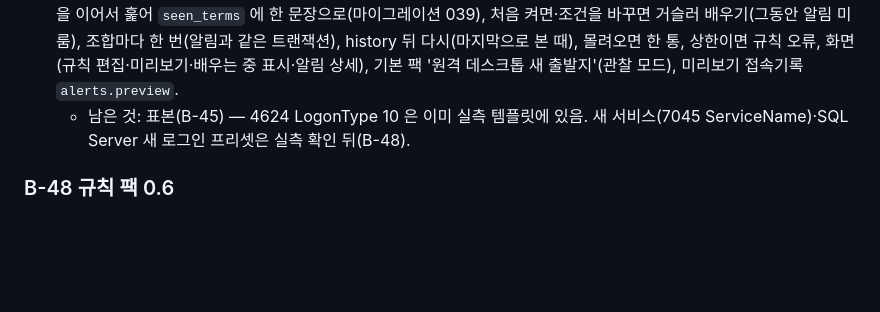
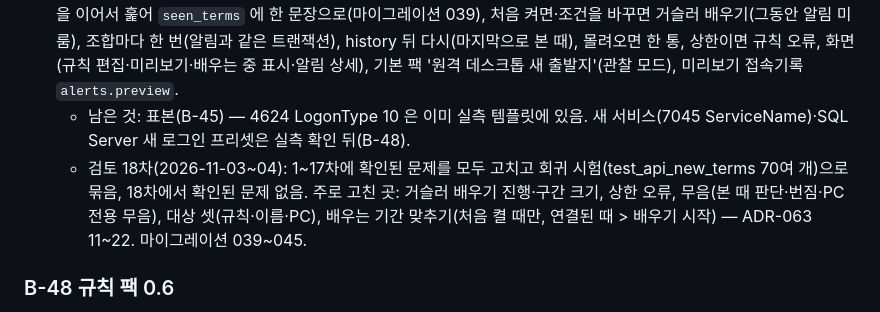
Before and after one commit to gatsjy/windows_log_monitor, a Markdown page: docs/BACKLOG.md, the part around the change. Rendered like a GitHub page; blank space fills up the shorter version.

Commit message:
docs(backlog): B-47 검토 18차 마무리 기록
Co-Authored-By: Claude Opus 5.5 <noreply@anthropic.com>

```diff
--- a/docs/BACKLOG.md
+++ b/docs/BACKLOG.md
@@ -518,6 +518,9 @@
   처음 켜면·조건을 바꾸면 거슬러 배우기(그동안 알림 미룸), 조합마다 한 번(알림과 같은 트랜잭션), history 뒤 다시(마지막으로 본 때), 몰려오면 한 통, 상한이면 규칙 오류,
   화면(규칙 편집·미리보기·배우는 중 표시·알림 상세), 기본 팩 '원격 데스크톱 새 출발지'(관찰 모드), 미리보기 접속기록 `alerts.preview`.
   - 남은 것: 표본(B-45) — 4624 LogonType 10 은 이미 실측 템플릿에 있음. 새 서비스(7045 ServiceName)·SQL Server 새 로그인 프리셋은 실측 확인 뒤(B-48).
+  - 검토 18차(2026-11-03~04): 1~17차에 확인된 문제를 모두 고치고 회귀 시험(test_api_new_terms 70여 개)으로 묶음, 18차에서 확인된 문제 없음.
+    주로 고친 곳: 거슬러 배우기 진행·구간 크기, 상한 오류, 무음(본 때 판단·번짐·PC 전용 무음), 대상 셋(규칙·이름·PC), 배우는 기간
+    맞추기(처음 켤 때만, 연결된 때 > 배우기 시작) — ADR-063 11~22. 마이그레이션 039~045.
 
 ### B-48 규칙 팩 0.6
 - **왜:**
```
